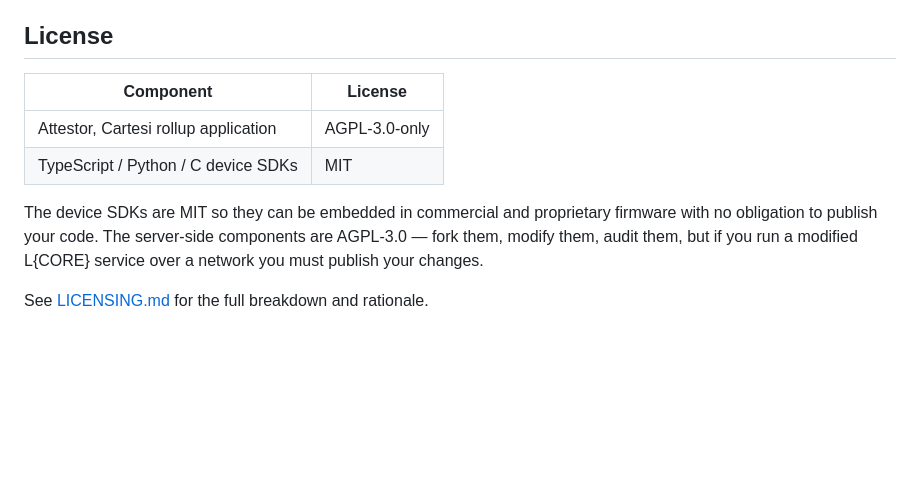
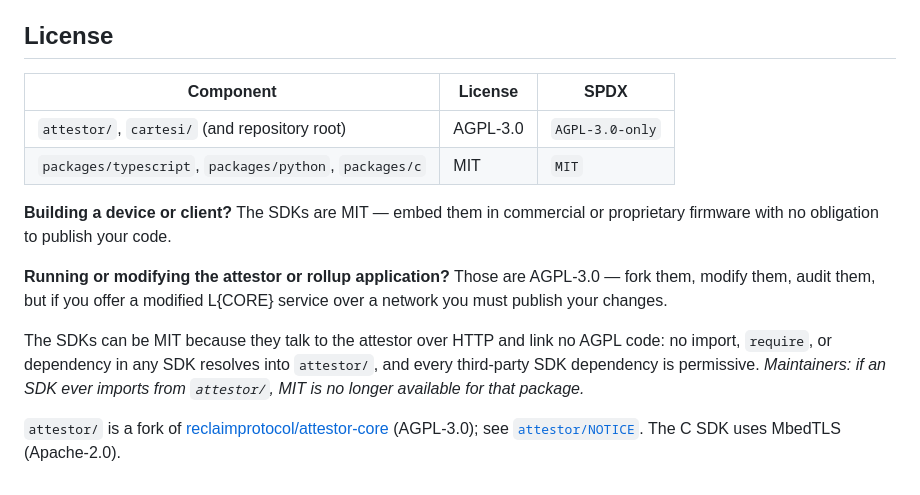
Before and after one commit to Modern-Society-Labs/lcore-sdk, a Markdown page: README.md, the part around the change. Rendered like a GitHub page; blank space fills up the shorter version.

```diff
--- a/README.md
+++ b/README.md
@@ -221,14 +221,23 @@ Built on open-source infrastructure:
 
 ## License
 
-| Component | License |
-|---|---|
-| Attestor, Cartesi rollup application | AGPL-3.0-only |
-| TypeScript / Python / C device SDKs | MIT |
+| Component | License | SPDX |
+|---|---|---|
+| `attestor/`, `cartesi/` (and repository root) | AGPL-3.0 | `AGPL-3.0-only` |
+| `packages/typescript`, `packages/python`, `packages/c` | MIT | `MIT` |
 
-The device SDKs are MIT so they can be embedded in commercial and proprietary firmware
-with no obligation to publish your code. The server-side components are AGPL-3.0 — fork
-them, modify them, audit them, but if you run a modified L{CORE} service over a network
-you must publish your changes.
+**Building a device or client?** The SDKs are MIT — embed them in commercial or
+proprietary firmware with no obligation to publish your code.
 
-See [LICENSING.md](./LICENSING.md) for the full breakdown and rationale.
+**Running or modifying the attestor or rollup application?** Those are AGPL-3.0 — fork
+them, modify them, audit them, but if you offer a modified L{CORE} service over a
+network you must publish your changes.
+
+The SDKs can be MIT because they talk to the attestor over HTTP and link no AGPL code:
+no import, `require`, or dependency in any SDK resolves into `attestor/`, and every
+third-party SDK dependency is permissive. *Maintainers: if an SDK ever imports from
+`attestor/`, MIT is no longer available for that package.*
+
+`attestor/` is a fork of [reclaimprotocol/attestor-core](https://github.com/reclaimprotocol/attestor-core)
+(AGPL-3.0); see [`attestor/NOTICE`](./attestor/NOTICE). The C SDK uses MbedTLS
+(Apache-2.0).
```
Also changed, not shown: LICENSING.md (deleted, +0 -68 lines).
